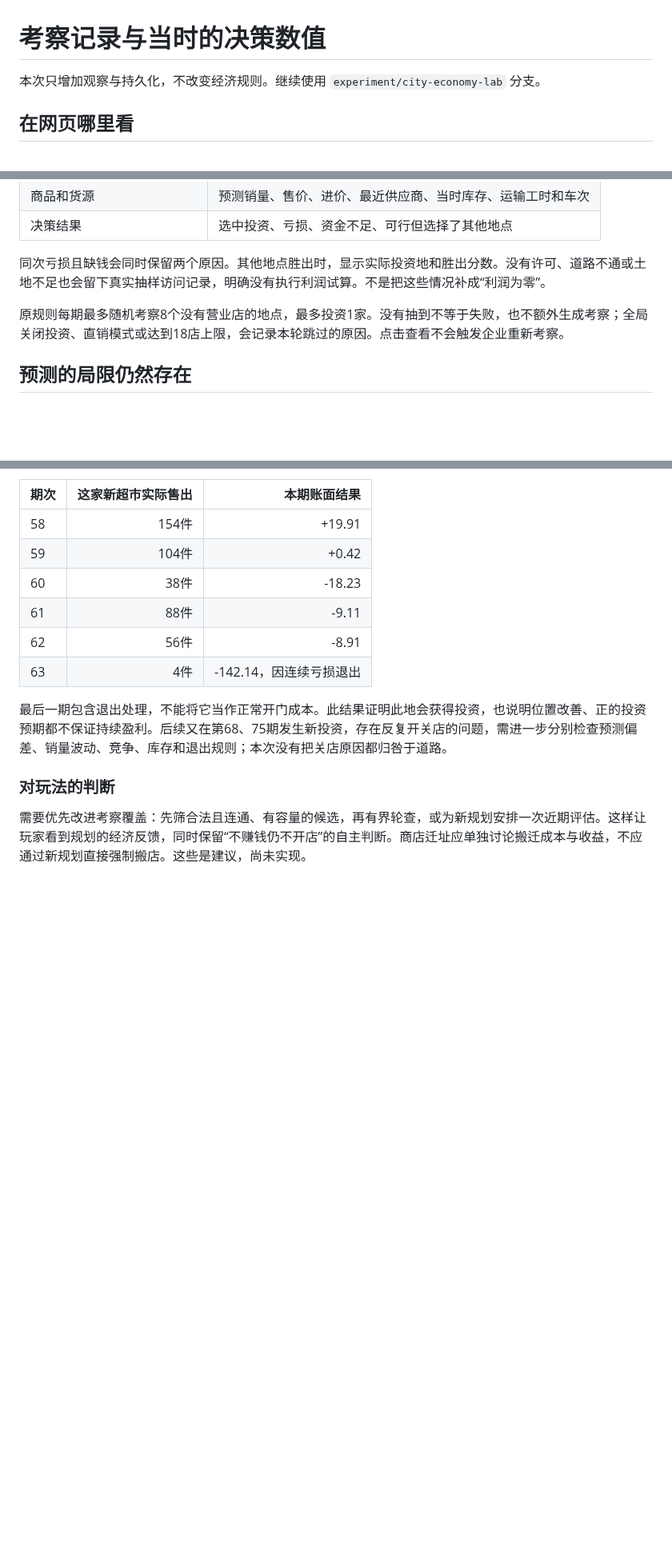
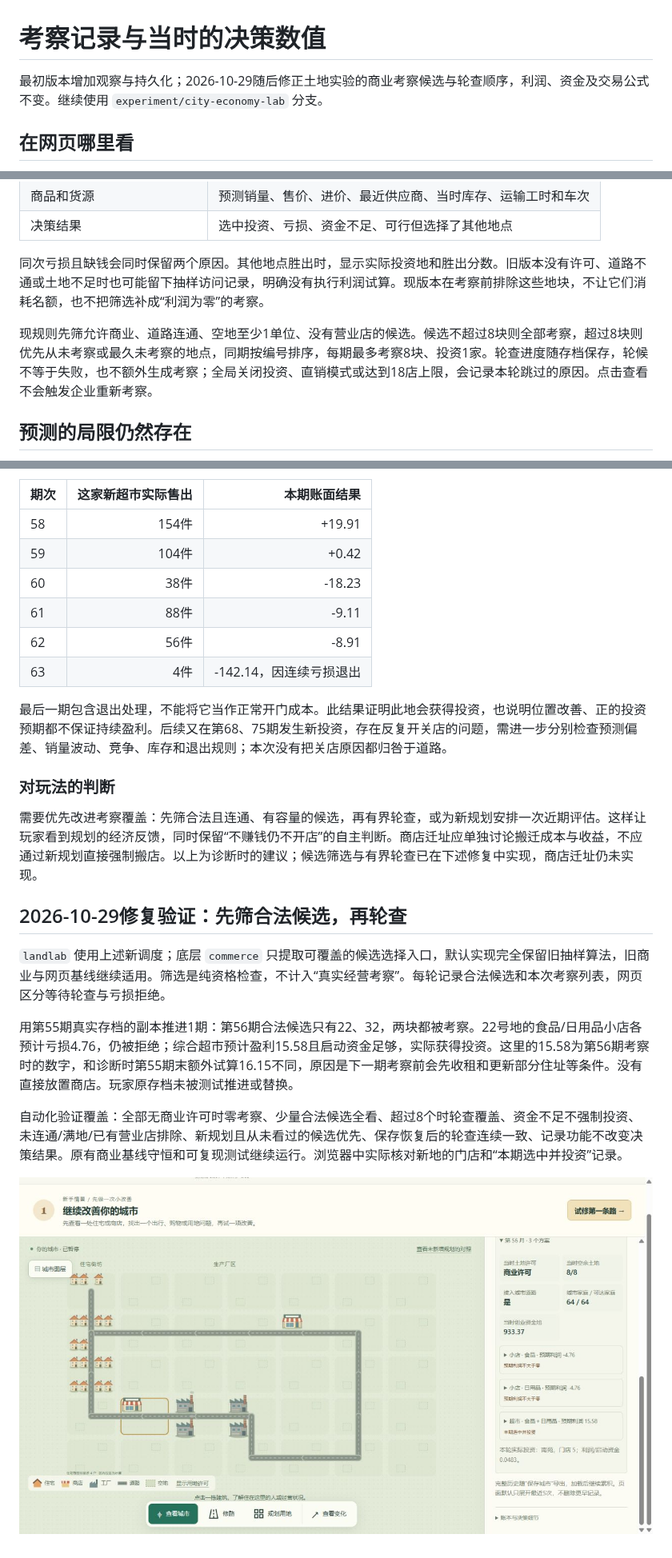
Before and after one commit to kukushu/game, a Markdown page: doc/考察记录与决策明细.md, 3 parts joined by grey strips. Shown at 80% size. GitHub-like rendering; pictures changed too: doc/player-ui/commercial-rotation.png (added); blank space fills up the shorter version.

Commit message:
Screen eligible commercial plots before fair rotating site assessments

```diff
--- a/doc/考察记录与决策明细.md
+++ b/doc/考察记录与决策明细.md
@@ -1,6 +1,6 @@
 # 考察记录与当时的决策数值
 
-本次只增加观察与持久化，不改变经济规则。继续使用 `experiment/city-economy-lab` 分支。
+最初版本增加观察与持久化；2026-10-29随后修正土地实验的商业考察候选与轮查顺序，利润、资金及交易公式不变。继续使用 `experiment/city-economy-lab` 分支。
 
 ## 在网页哪里看
 
@@ -20,9 +20,9 @@
 | 商品和货源 | 预测销量、售价、进价、最近供应商、当时库存、运输工时和车次 |
 | 决策结果 | 选中投资、亏损、资金不足、可行但选择了其他地点 |
 
-同次亏损且缺钱会同时保留两个原因。其他地点胜出时，显示实际投资地和胜出分数。没有许可、道路不通或土地不足也会留下真实抽样访问记录，明确没有执行利润试算。不是把这些情况补成“利润为零”。
+同次亏损且缺钱会同时保留两个原因。其他地点胜出时，显示实际投资地和胜出分数。旧版本没有许可、道路不通或土地不足时也可能留下抽样访问记录，明确没有执行利润试算。现版本在考察前排除这些地块，不让它们消耗名额，也不把筛选补成“利润为零”的考察。
 
-原规则每期最多随机考察8个没有营业店的地点，最多投资1家。没有抽到不等于失败，也不额外生成考察；全局关闭投资、直销模式或达到18店上限，会记录本轮跳过的原因。点击查看不会触发企业重新考察。
+现规则先筛允许商业、道路连通、空地至少1单位、没有营业店的候选。候选不超过8块则全部考察，超过8块则优先从未考察或最久未考察的地点，同期按编号排序，每期最多考察8块、投资1家。轮查进度随存档保存，轮候不等于失败，也不额外生成考察；全局关闭投资、直销模式或达到18店上限，会记录本轮跳过的原因。点击查看不会触发企业重新考察。
 
 ## 预测的局限仍然存在
 
@@ -99,4 +99,14 @@
 
 ### 对玩法的判断
 
-需要优先改进考察覆盖：先筛合法且连通、有容量的候选，再有界轮查，或为新规划安排一次近期评估。这样让玩家看到规划的经济反馈，同时保留“不赚钱仍不开店”的自主判断。商店迁址应单独讨论搬迁成本与收益，不应通过新规划直接强制搬店。这些是建议，尚未实现。
+需要优先改进考察覆盖：先筛合法且连通、有容量的候选，再有界轮查，或为新规划安排一次近期评估。这样让玩家看到规划的经济反馈，同时保留“不赚钱仍不开店”的自主判断。商店迁址应单独讨论搬迁成本与收益，不应通过新规划直接强制搬店。以上为诊断时的建议；候选筛选与有界轮查已在下述修复中实现，商店迁址仍未实现。
+
+## 2026-10-29修复验证：先筛合法候选，再轮查
+
+`landlab` 使用上述新调度；底层 `commerce` 只提取可覆盖的候选选择入口，默认实现完全保留旧抽样算法，旧商业与网页基线继续适用。筛选是纯资格检查，不计入“真实经营考察”。每轮记录合法候选和本次考察列表，网页区分等待轮查与亏损拒绝。
+
+用第55期真实存档的副本推进1期：第56期合法候选只有22、32，两块都被考察。22号地的食品/日用品小店各预计亏损4.76，仍被拒绝；综合超市预计盈利15.58且启动资金足够，实际获得投资。这里的15.58为第56期考察时的数字，和诊断时第55期末额外试算16.15不同，原因是下一期考察前会先收租和更新部分住址等条件。没有直接放置商店。玩家原存档未被测试推进或替换。
+
+自动化验证覆盖：全部无商业许可时零考察、少量合法候选全看、超过8个时轮查覆盖、资金不足不强制投资、未连通/满地/已有营业店排除、新规划且从未看过的候选优先、保存恢复后的轮查连续一致、记录功能不改变决策结果。原有商业基线守恒和可复现测试继续运行。浏览器中实际核对新地的门店和“本期选中并投资”记录。
+
+![修复后第56期，南苑获得新超市投资](player-ui/commercial-rotation.png)
```
Also changed, not shown: other parts of doc/考察记录与决策明细.md (+1 -1 lines), README.md (+1 -1 lines), doc/游戏运行逻辑总览.md (+2 -2 lines), 5 other files.
